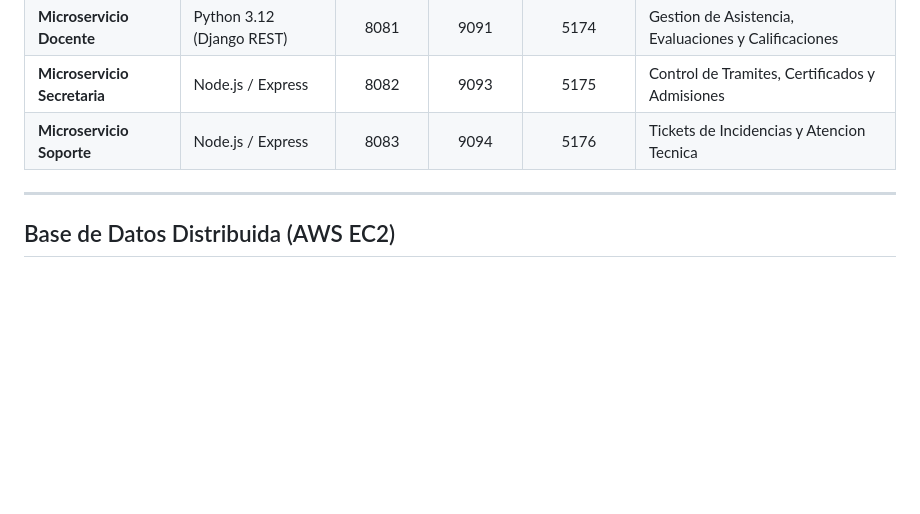
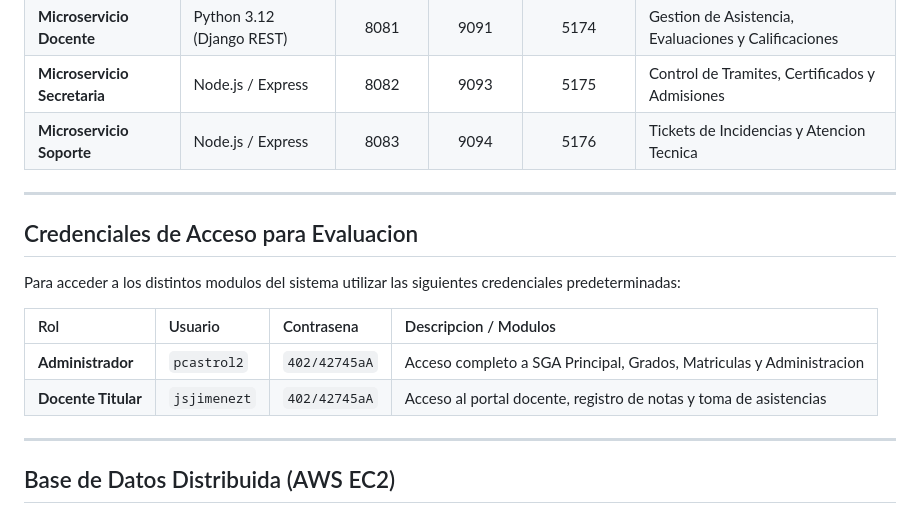
Before and after one commit to LEO23as/acadtrace, a Markdown page: README.md, the part around the change. GitHub-like rendering; blank space fills up the shorter version.

Commit message:
Actualizacion de credenciales de pruebas en README

```diff
--- a/README.md
+++ b/README.md
@@ -14,6 +14,17 @@ El sistema esta compuesto por un modulo principal y tres microservicios autonomo
 | **Microservicio Docente** | Python 3.12 (Django REST) | 8081 | 9091 | 5174 | Gestion de Asistencia, Evaluaciones y Calificaciones |
 | **Microservicio Secretaria** | Node.js / Express | 8082 | 9093 | 5175 | Control de Tramites, Certificados y Admisiones |
 | **Microservicio Soporte** | Node.js / Express | 8083 | 9094 | 5176 | Tickets de Incidencias y Atencion Tecnica |
+
+---
+
+## Credenciales de Acceso para Evaluacion
+
+Para acceder a los distintos modulos del sistema utilizar las siguientes credenciales predeterminadas:
+
+| Rol | Usuario | Contrasena | Descripcion / Modulos |
+| :--- | :--- | :--- | :--- |
+| **Administrador** | `pcastrol2` | `402/42745aA` | Acceso completo a SGA Principal, Grados, Matriculas y Administracion |
+| **Docente Titular** | `jsjimenezt` | `402/42745aA` | Acceso al portal docente, registro de notas y toma de asistencias |
 
 ---
 
```
